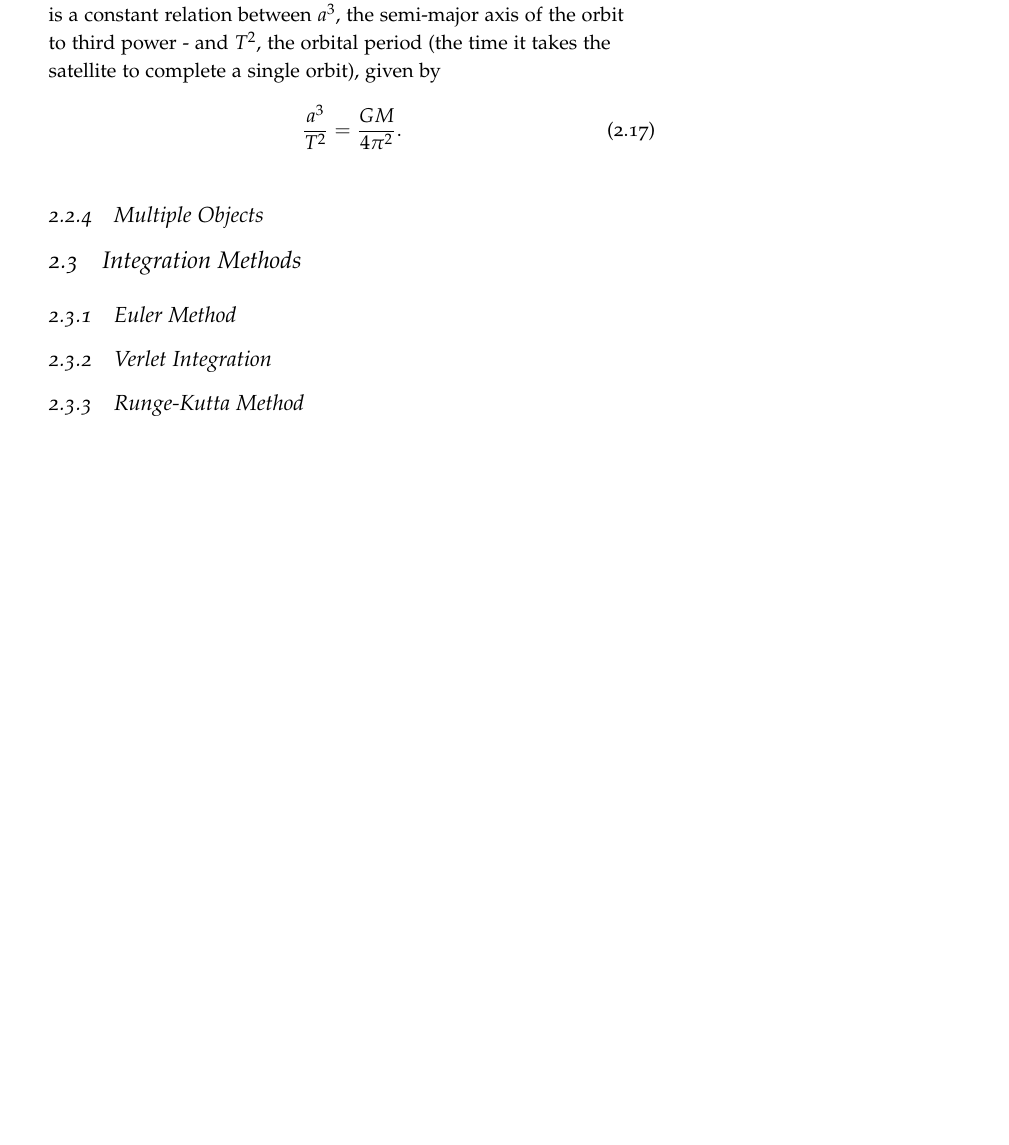
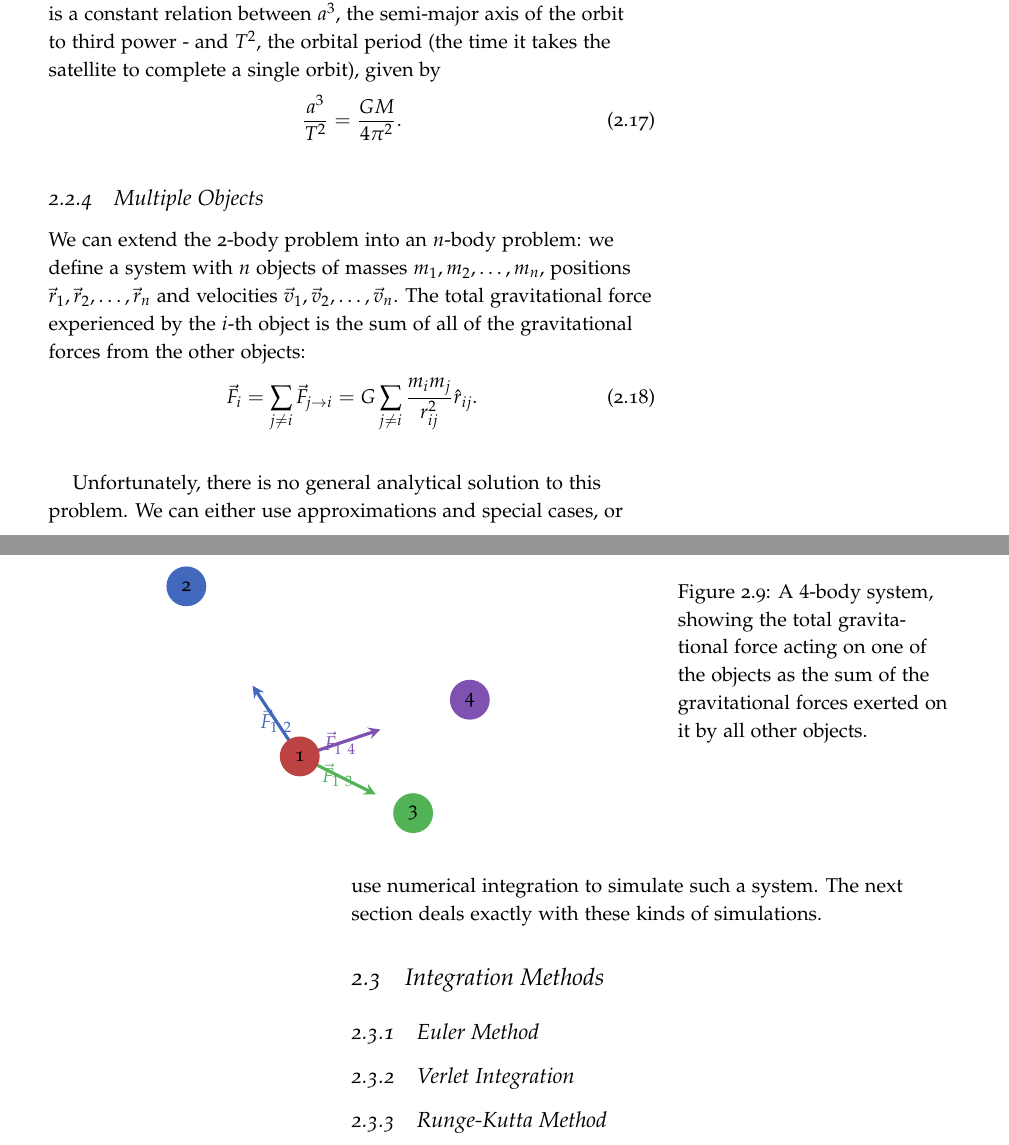
Before and after one commit to pelegs/physics_simulations_course, a LaTeX book (notes/main.tex, which reads notes/chapters/mechanics.tex): part of page 17 of 17 before the commit and two parts of pages 17 and 18 of 18 after it, the two joined at a grey line, cut so that both start at the same text, the shorter picture padded with empty space. Compiled offline with pdfLaTeX; TikZ figures are drawn from their code, not taken from saved files.

Commit message:
n-body WIP

```diff
--- a/notes/chapters/mechanics.tex
+++ b/notes/chapters/mechanics.tex
@@ -510,6 +510,31 @@ Kepler's third law states that for a given massive object, there is a constant r
 % \end{enumerate}
 
 \subsection{Multiple Objects}
+We can extend the 2-body problem into an $n$-body problem: we define a system with $n$ objects of masses $m_{1},m_{2},\dots,m_{n}$, positions $\vec{r}_{1},\vec{r}_{2},\dots,\vec{r}_{n}$ and velocities $\vec{v}_{1},\vec{v}_{2},\dots,\vec{v}_{n}$. The total gravitational force experienced by the $i$-th object is the sum of all of the gravitational forces from the other objects:
+\begin{equation}
+  \vec{F}_{i} = \sum\limits_{j\neq i}\vec{F}_{j\to i} = G\sum\limits_{j\neq i}\frac{m_{i}m_{j}}{r_{ij}^{2}}\hat{r}_{ij}.
+  \label{eq:n_body_single_force}
+\end{equation}
+
+\begin{figure}
+  \begin{center}
+    \begin{tikzpicture}
+      \coordinate (1) at (0,0);
+      \coordinate (2) at (-2,3);
+      \coordinate (3) at (2,-1);
+      \coordinate (4) at (3,1);
+      \foreach \k in {2,...,4} {
+        \draw[vector={xcol\k}] (1) -- ($(1)!1.5cm!(\k)$) node [midway] {$\vec{F}_{1\ \k}$};
+        \node[point={}, fill=xcol\k, minimum size=20pt] at (\k) {\k};
+      }
+      \node[point={}, fill=xcol1, minimum size=20pt] at (1) {1};
+    \end{tikzpicture}
+  \end{center}
+  \caption{A $4$-body system, showing the total gravitational force acting on one of the objects as the sum of the gravitational forces exerted on it by all other objects.}
+  \label{fig:4_body_system}
+\end{figure}
+
+Unfortunately, there is no general analytical solution to this problem. We can either use approximations and special cases, or use numerical integration to simulate such a system. The next section deals exactly with these kinds of simulations.
 
 \section{Integration Methods}
 \subsection{Euler Method}
--- a/notes/main.tex
+++ b/notes/main.tex
@@ -22,6 +22,8 @@
 
 \usepackage{parskip}
 \setlength{\parskip}{1.5em}
+
+\usepackage{ifthen}
 
 % Bibliography
 \usepackage[
@@ -159,6 +161,15 @@
 \colorlet{xdarkgreen}{xgreen!50!black}
 \colorlet{xdarkpurple}{xpurple!50!black}
 \colorlet{xdarkorange}{xorange!50!black}
+
+\colorlet{xcol0}{black}
+\colorlet{xcol1}{xred}
+\colorlet{xcol2}{xblue}
+\colorlet{xcol3}{xgreen}
+\colorlet{xcol4}{xpurple}
+\colorlet{xcol5}{xorange}
+\colorlet{xcol6}{xcyan}
+\colorlet{xcol7}{xpink}
 
 % \usepackage{enumitem}
 
```
Also changed, not shown: notes/figs/main-figure10.pdf, notes/figs/main-figure11.pdf, notes/figs/main-figure12.pdf (added), notes/pdfs/main.pdf.
